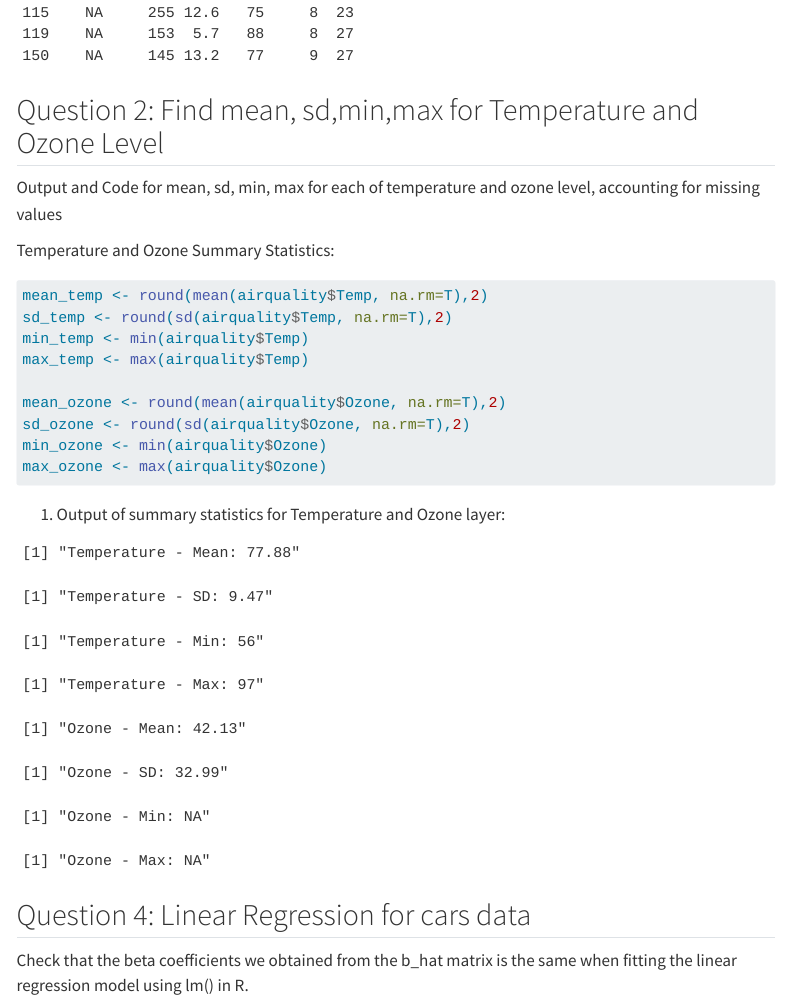
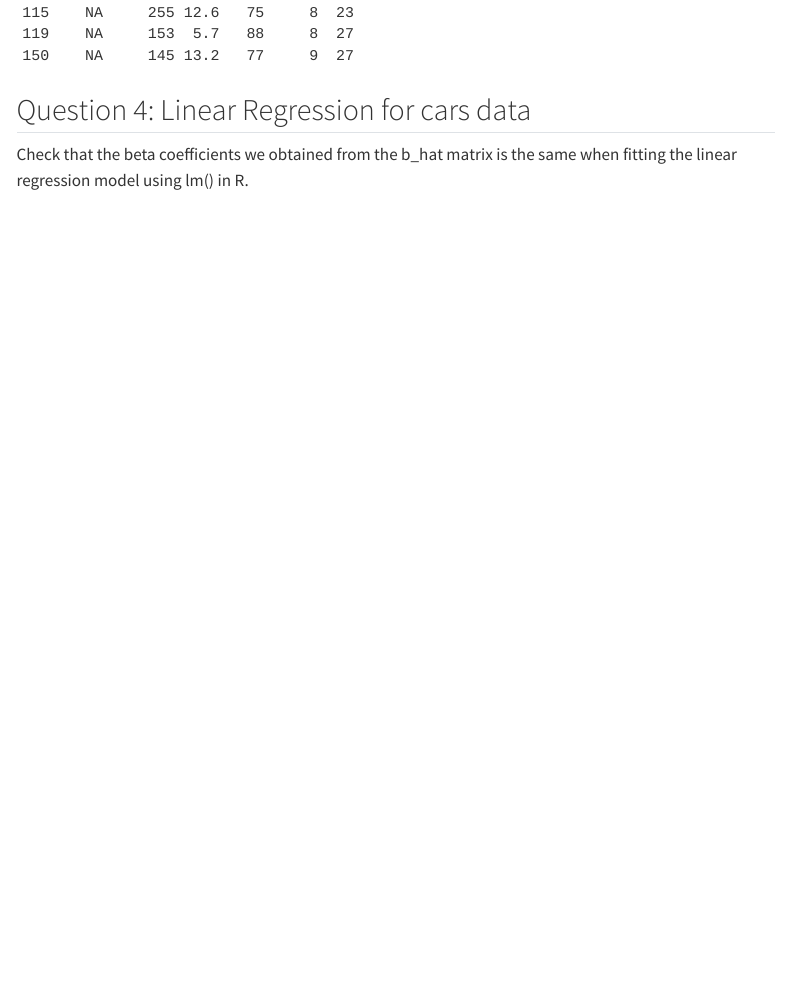
Before and after one commit to azrrap001/PRACTICALS, a Quarto document (Question1.qmd): the page in a window 1100 px wide, from 1390 px down. Rendered offline with R 4.5, knitr and Pandoc in place of Quarto, with nearby package versions; menus at the side of the page are left out.

````diff
--- a/Question1.qmd
+++ b/Question1.qmd
@@ -23,46 +23,6 @@
 missing_values
 ```
 
-## Question 2: Find mean, sd,min,max for Temperature and Ozone Level
-
-Output and Code for mean, sd, min, max for each of temperature and ozone level, accounting for missing values
-
-Temperature and Ozone Summary Statistics:
-
-```{r}
-mean_temp <- round(mean(airquality$Temp, na.rm=T),2)
-sd_temp <- round(sd(airquality$Temp, na.rm=T),2)
-min_temp <- min(airquality$Temp)
-max_temp <- max(airquality$Temp)
-
-mean_ozone <- round(mean(airquality$Ozone, na.rm=T),2)
-sd_ozone <- round(sd(airquality$Ozone, na.rm=T),2)
-min_ozone <- min(airquality$Ozone)
-max_ozone <- max(airquality$Ozone)
-
-
-```
-
-1.  Output of summary statistics for Temperature and Ozone layer:
-
-```{r}
-#| echo: false
-#display output
-# Print summary statistics for Temperature
-print(paste("Temperature - Mean:", mean_temp))
-print(paste("Temperature - SD:", sd_temp))
-print(paste("Temperature - Min:", min_temp))
-print(paste("Temperature - Max:", max_temp))
-
-print(paste("Ozone - Mean:", mean_ozone))
-print(paste("Ozone - SD:", sd_ozone))
-print(paste("Ozone - Min:", min_ozone))
-print(paste("Ozone - Max:", max_ozone))
-
-
-
-```
-
 ## Question 4: Linear Regression for cars data
 
 Check that the beta coefficients we obtained from the b_hat matrix is the same when fitting the linear regression model using lm() in R.
````
Also changed, not shown: Question4.qmd (added, +4 -0 lines).
